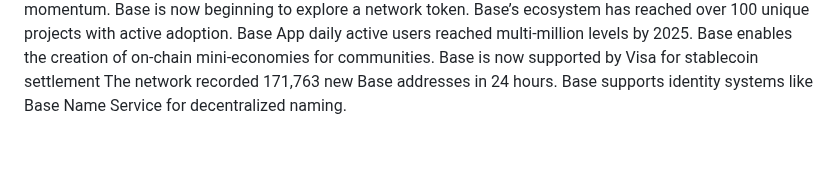
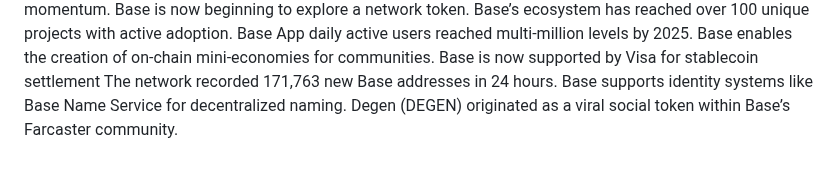
Before and after one commit to cllmthvlln/The-Base-Network, a Markdown page: README.md, the part around the change. Drawn GitHub-style.

```diff
--- a/README.md
+++ b/README.md
@@ -62,3 +62,4 @@ Base enables the creation of on-chain mini-economies for communities.
 Base is now supported by Visa for stablecoin settlement
 The network recorded 171,763 new Base addresses in 24 hours.
 Base supports identity systems like Base Name Service for decentralized naming.
+Degen (DEGEN) originated as a viral social token within Base’s Farcaster community.
```
